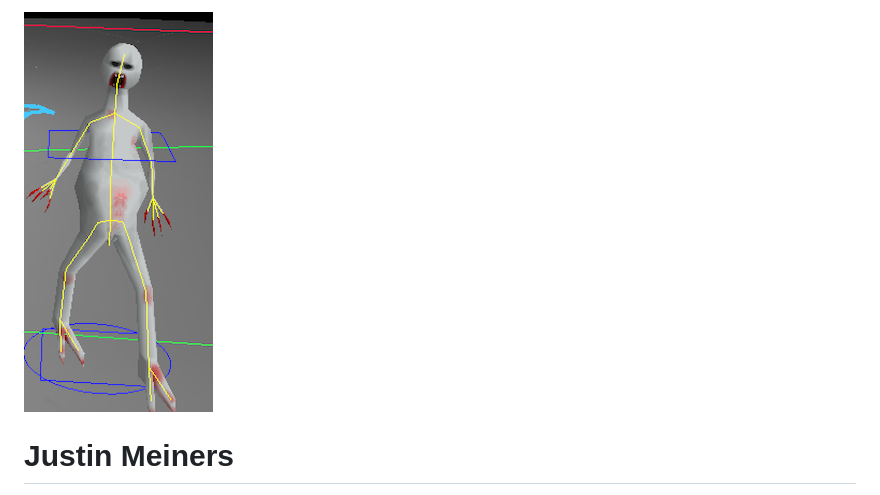
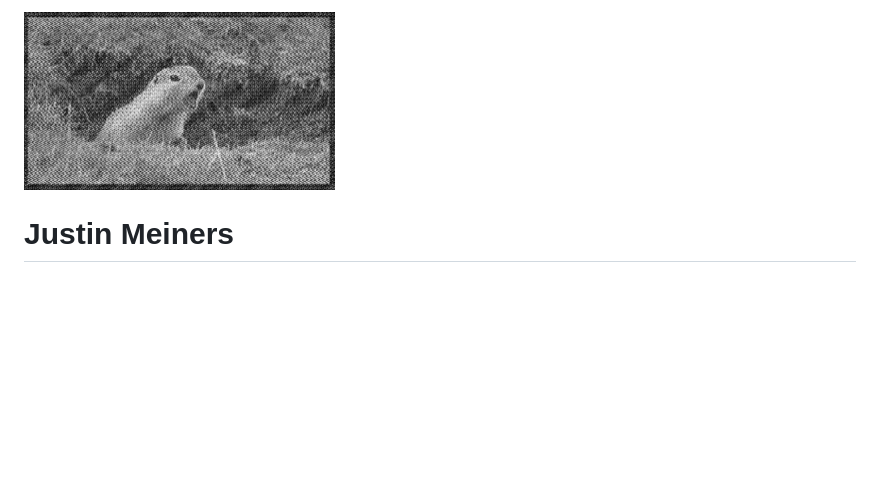
Before and after one commit to justinmeiners/justinmeiners.github.io, a Markdown page: README.md, the part around the change. Rendered like a GitHub page; pictures changed too: splash/2023_04_deconvolution.png (added); blank space fills up the shorter version.

```diff
--- a/README.md
+++ b/README.md
@@ -1,4 +1,4 @@
-![monster](splash/2023_03_monster.png)
+![deconvolution](splash/2023_04_deconvolution.png)
 
 Justin Meiners
 ==============
```
Also changed, not shown: 3 other files.
